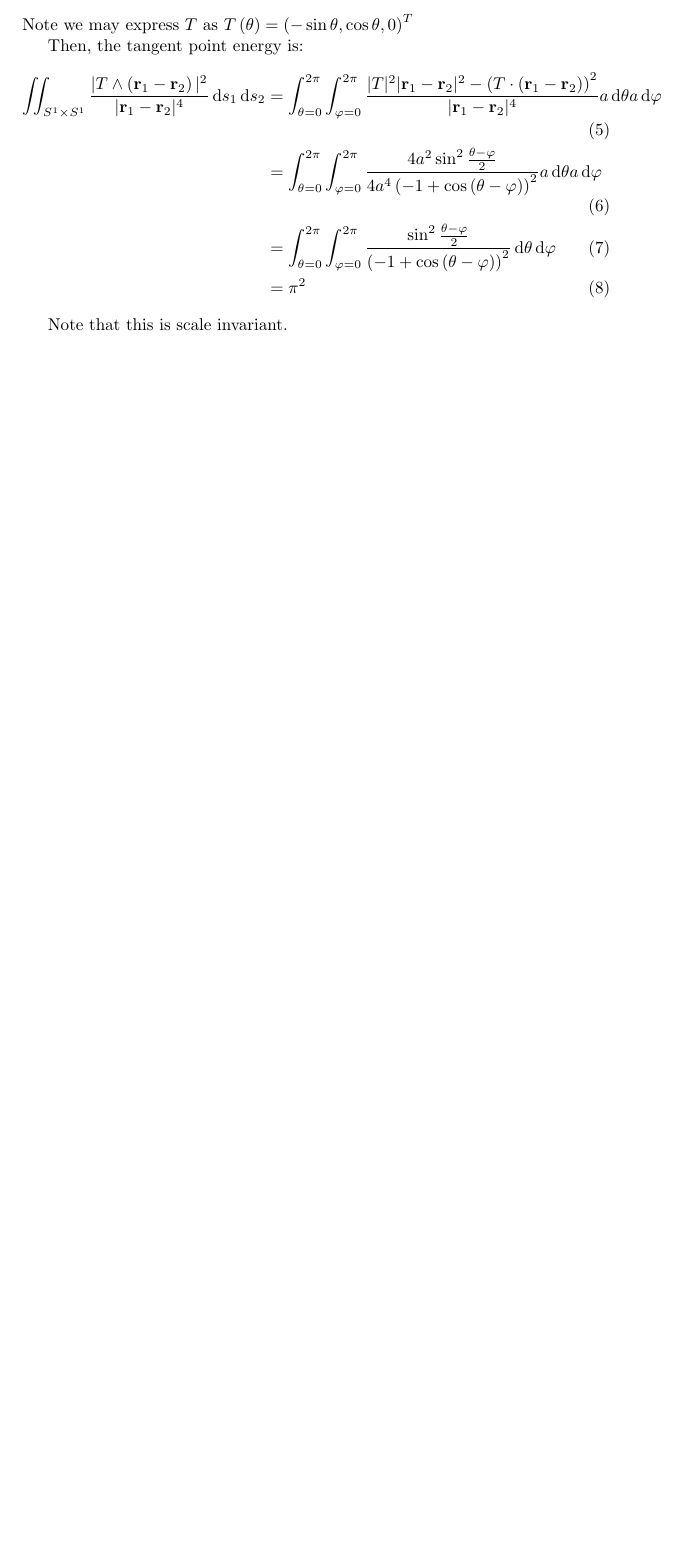
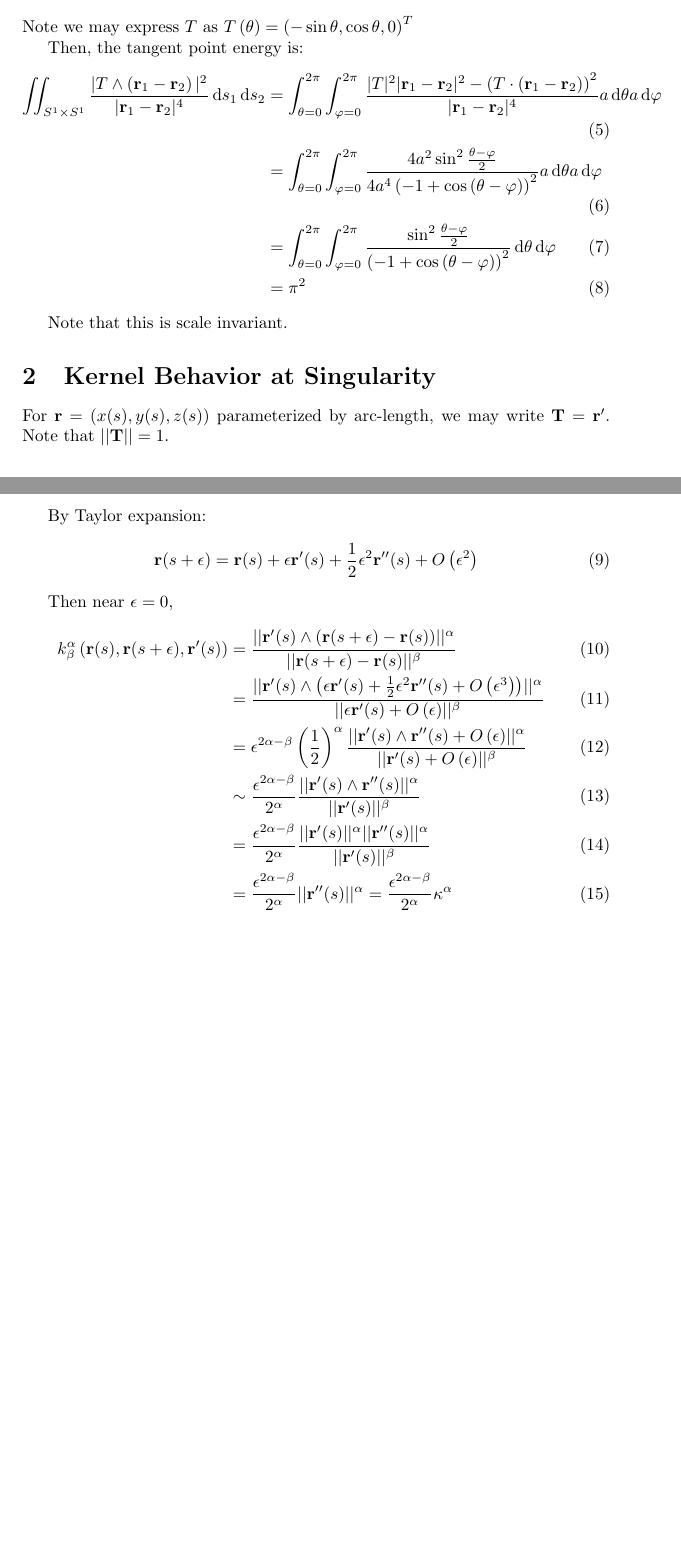
Before and after one commit to pauljoohyunkim/partC_Dissertation, a LaTeX document (Notes/TexNotes/CircleTangentPointEnergy/circle-tangent-point-energy.tex): part of the page before the commit and two parts of pages 1 and 2 of 2 after it, the two joined at a grey line, cut so that both start at the same text, the shorter picture padded with empty space. Compiled offline with pdfLaTeX.

Commit message:
Kernel near singularity

```diff
--- a/Notes/TexNotes/CircleTangentPointEnergy/circle-tangent-point-energy.tex
+++ b/Notes/TexNotes/CircleTangentPointEnergy/circle-tangent-point-energy.tex
@@ -12,7 +12,9 @@
 \newcommand{\ds}{\, \text{d} s}
 \newcommand{\dt}{\, \text{d} \theta}
 \newcommand{\dphi}{\, \text{d} \varphi}
+\newcommand{\Tb}{\mathbf{T}}
 \newcommand{\rb}{\mathbf{r}}
+\newcommand{\norm}[1]{\lvert \lvert #1 \rvert \rvert}
 
 \title{Tangent-Point Energy of a Circle}
 \author{Paul Kim}
@@ -51,4 +53,24 @@ Then, the tangent point energy is:
 
 Note that this is scale invariant.
 
+
+\section{Kernel Behavior at Singularity}
+For $\rb = \left( x(s), y(s), z(s) \right)$ parameterized by arc-length, we may write $\Tb = \rb'$.
+Note that $\norm{\Tb} = 1$.
+
+By Taylor expansion:
+\begin{equation}
+    \rb (s + \epsilon) = \rb(s) + \epsilon \rb'(s) + \frac{1}{2} \epsilon^2 \rb''(s) + O \left( \epsilon^2 \right)
+\end{equation}
+
+Then near $\epsilon = 0$,
+\begin{align}
+    k_{\beta}^{\alpha} \left( \rb (s), \rb (s+\epsilon), \rb'(s) \right) &= \frac{\norm{\rb'(s) \wedge (\rb(s+\epsilon) - \rb(s))}^{\alpha}}{\norm{\rb(s+\epsilon) - \rb(s)}^{\beta}} \\
+    &= \frac{\norm{\rb'(s) \wedge \left( \epsilon \rb'(s) + \frac{1}{2} \epsilon^2 \rb''(s) + O \left( \epsilon^3 \right) \right)}^{\alpha}}{\norm{\epsilon \rb'(s) + O \left( \epsilon \right)}^{\beta}} \\
+    &= \epsilon^{2\alpha - \beta} \left( \frac{1}{2} \right)^{\alpha} \frac{\norm{\rb'(s) \wedge \rb''(s) + O\left( \epsilon \right)}^{\alpha}}{\norm{\rb'(s) + O \left( \epsilon \right)}^{\beta}} \\
+    &\sim \frac{\epsilon^{2\alpha - \beta}}{2^{\alpha}} \frac{\norm{\rb'(s) \wedge \rb''(s)}^{\alpha}}{\norm{\rb'(s)}^{\beta}} \\
+&= \frac{\epsilon^{2\alpha - \beta}}{2^{\alpha}} \frac{\norm{\rb'(s)}^{\alpha} \norm{\rb''(s)}^{\alpha}}{\norm{\rb'(s)}^{\beta}} \\
+    &= \frac{\epsilon^{2\alpha - \beta}}{2^{\alpha}} \norm{\rb''(s)}^{\alpha} = \frac{\epsilon^{2\alpha - \beta}}{2^{\alpha}} \kappa^{\alpha}
+\end{align}
+
 \end{document}
```
Also changed, not shown: Notes/TexNotes/CircleTangentPointEnergy/circle-tangent-point-energy.pdf.
